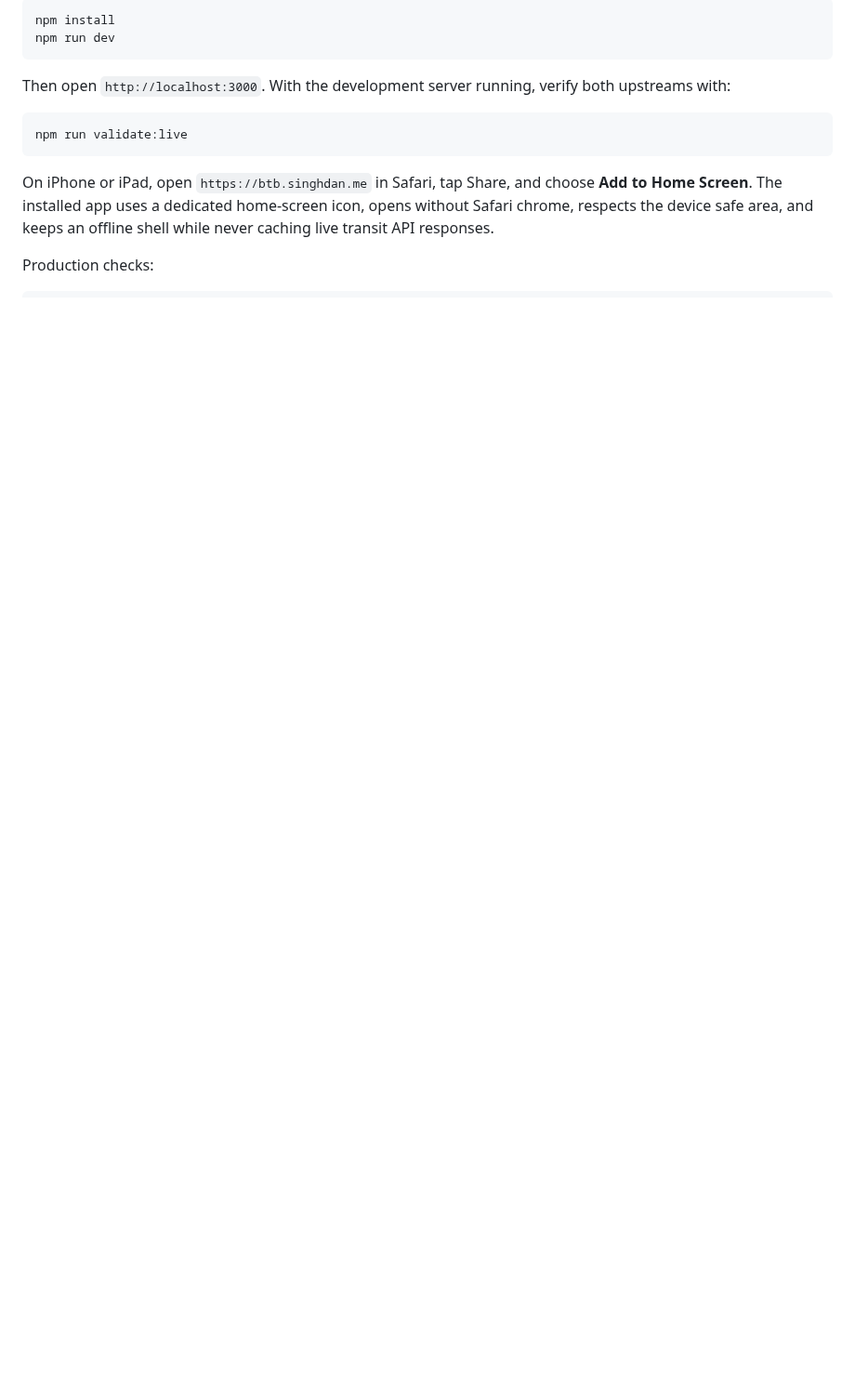
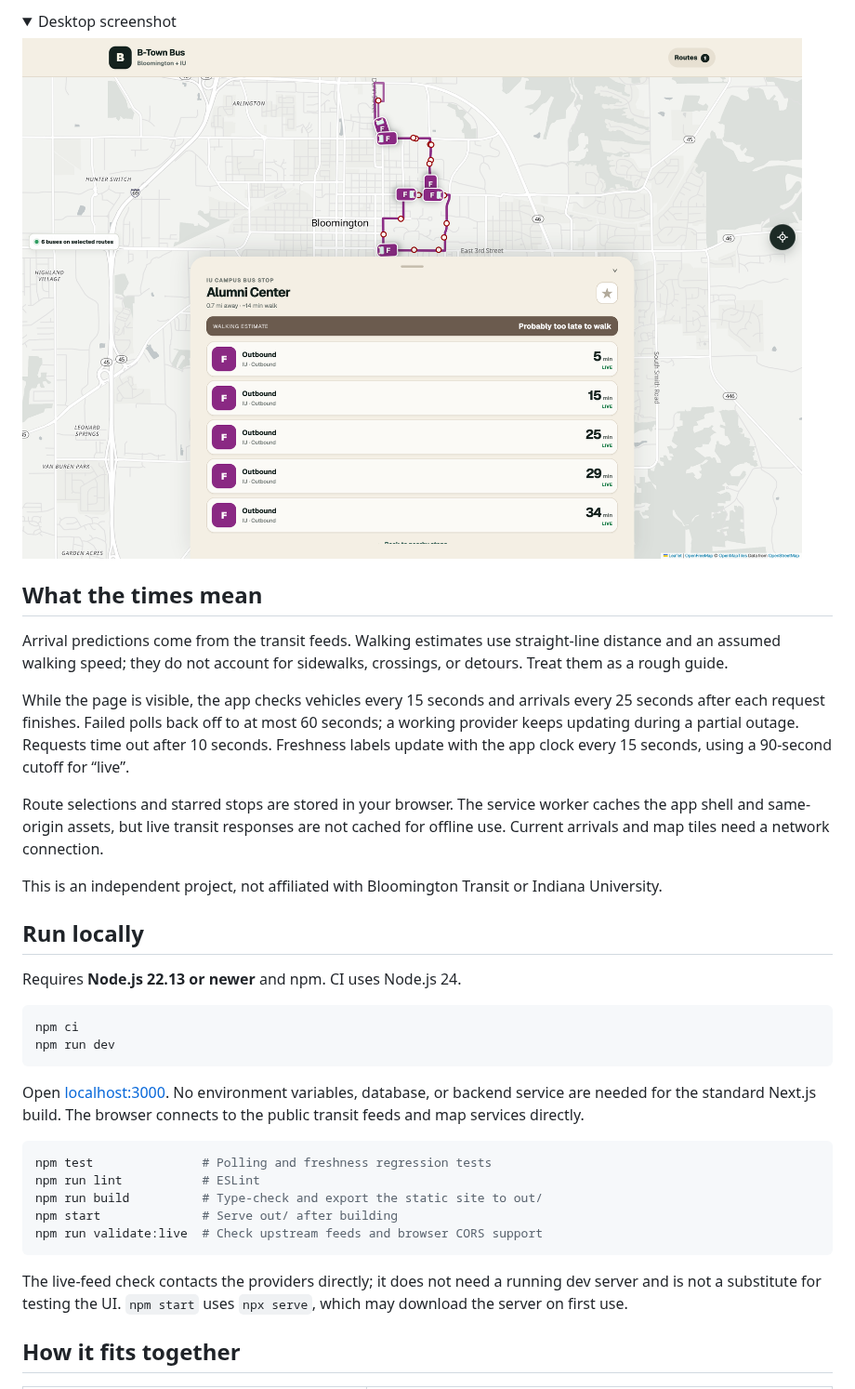
Before and after one commit to DanishjeetSingh/btown-bus, a Markdown page: README.md, the part around one of its changes. Shown at 93% size. Drawn GitHub-style; pictures changed too: docs/screenshots/desktop.png (added); folded sections open; blank space fills up the shorter version.

````diff
--- a/README.md
+++ b/README.md
@@ -21,16 +22,41 @@ Requires Node.js 22.13 or newer.
 
-```bash
-npm install
+<details>
+<summary>Desktop screenshot</summary>
+
+![B-Town Bus on desktop](docs/screenshots/desktop.png)
+
+</details>
+
+## What the times mean
+
+Arrival predictions come from the transit feeds. Walking estimates use straight-line distance and an assumed walking speed; they do not account for sidewalks, crossings, or detours. Treat them as a rough guide.
+
+While the page is visible, the app checks vehicles every 15 seconds and arrivals every 25 seconds after each request finishes. Failed polls back off to at most 60 seconds; a working provider keeps updating during a partial outage. Requests time out after 10 seconds. Freshness labels update with the app clock every 15 seconds, using a 90-second cutoff for “live”.
+
+Route selections and starred stops are stored in your browser. The service worker caches the app shell and same-origin assets, but live transit responses are not cached for offline use. Current arrivals and map tiles need a network connection.
+
+This is an independent project, not affiliated with Bloomington Transit or Indiana University.
+
+## Run locally
+
+Requires **Node.js 22.13 or newer** and npm. CI uses Node.js 24.
+
+```sh
+npm ci
 npm run dev
 ```
 
-Then open `http://localhost:3000`. With the development server running, verify both upstreams with:
+Open [localhost:3000](http://localhost:3000). No environment variables, database, or backend service are needed for the standard Next.js build. The browser connects to the public transit feeds and map services directly.
 
-```bash
-npm run validate:live
+```sh
+npm test               # Polling and freshness regression tests
+npm run lint           # ESLint
+npm run build          # Type-check and export the static site to out/
+npm start              # Serve out/ after building
+npm run validate:live  # Check upstream feeds and browser CORS support
 ```
 
-On iPhone or iPad, open `https://btb.singhdan.me` in Safari, tap Share, and choose **Add to Home Screen**. The installed app uses a dedicated home-screen icon, opens without Safari chrome, respects the device safe area, and keeps an offline shell while never caching live transit API responses.
+The live-feed check contacts the providers directly; it does not need a running dev server and is not a substitute for testing the UI. `npm start` uses `npx serve`, which may download the server on first use.
 
-Production checks:
+## How it fits together
 
````
Also changed, not shown: other parts of README.md (+36 -19 lines), docs/repository-review.md (added, +55 -0 lines), docs/screenshots/README.md (added, +12 -0 lines), docs/screenshots/mobile-map.png (added), docs/screenshots/mobile-routes.png (added), docs/screenshots/mobile-stop.png (added), 12 other files.
